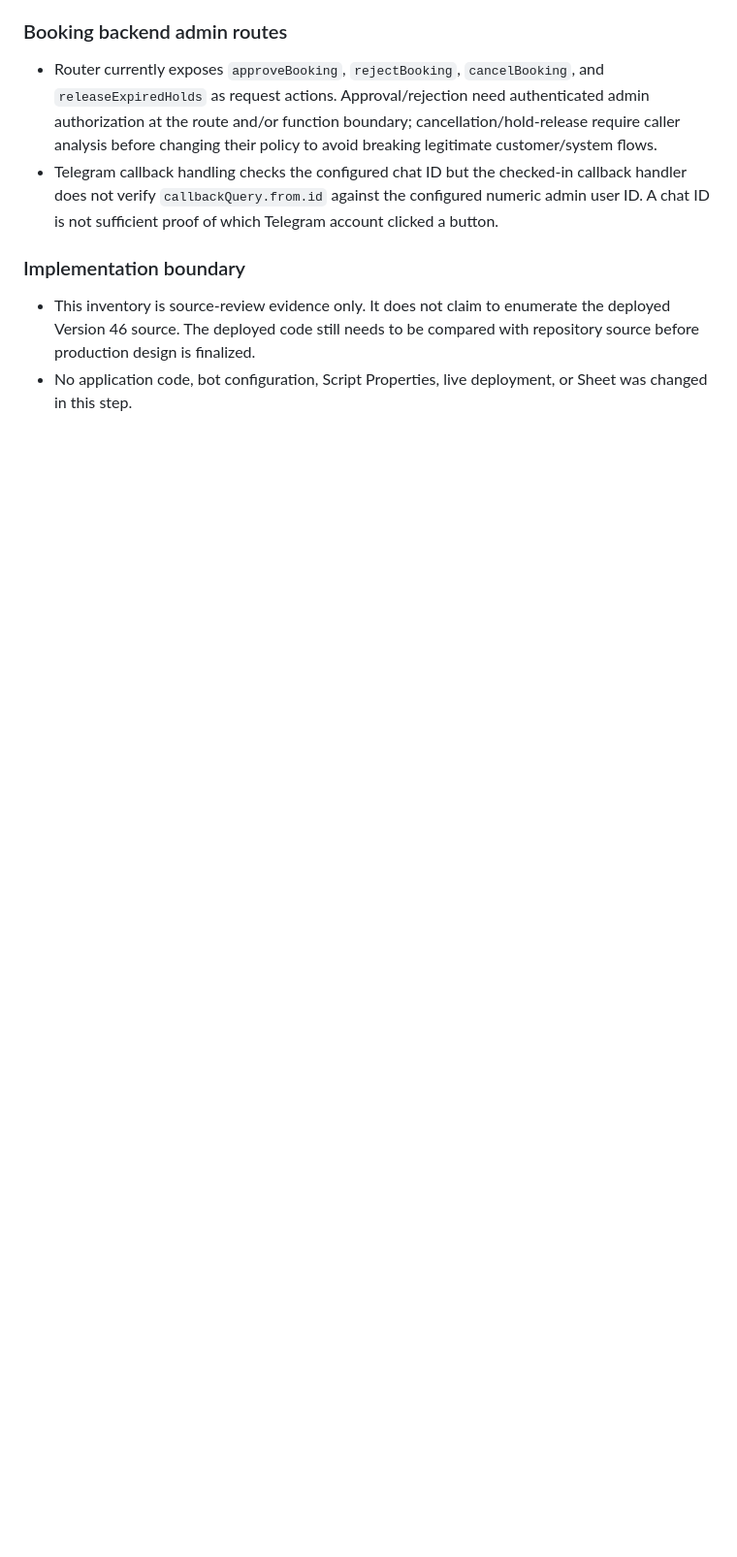
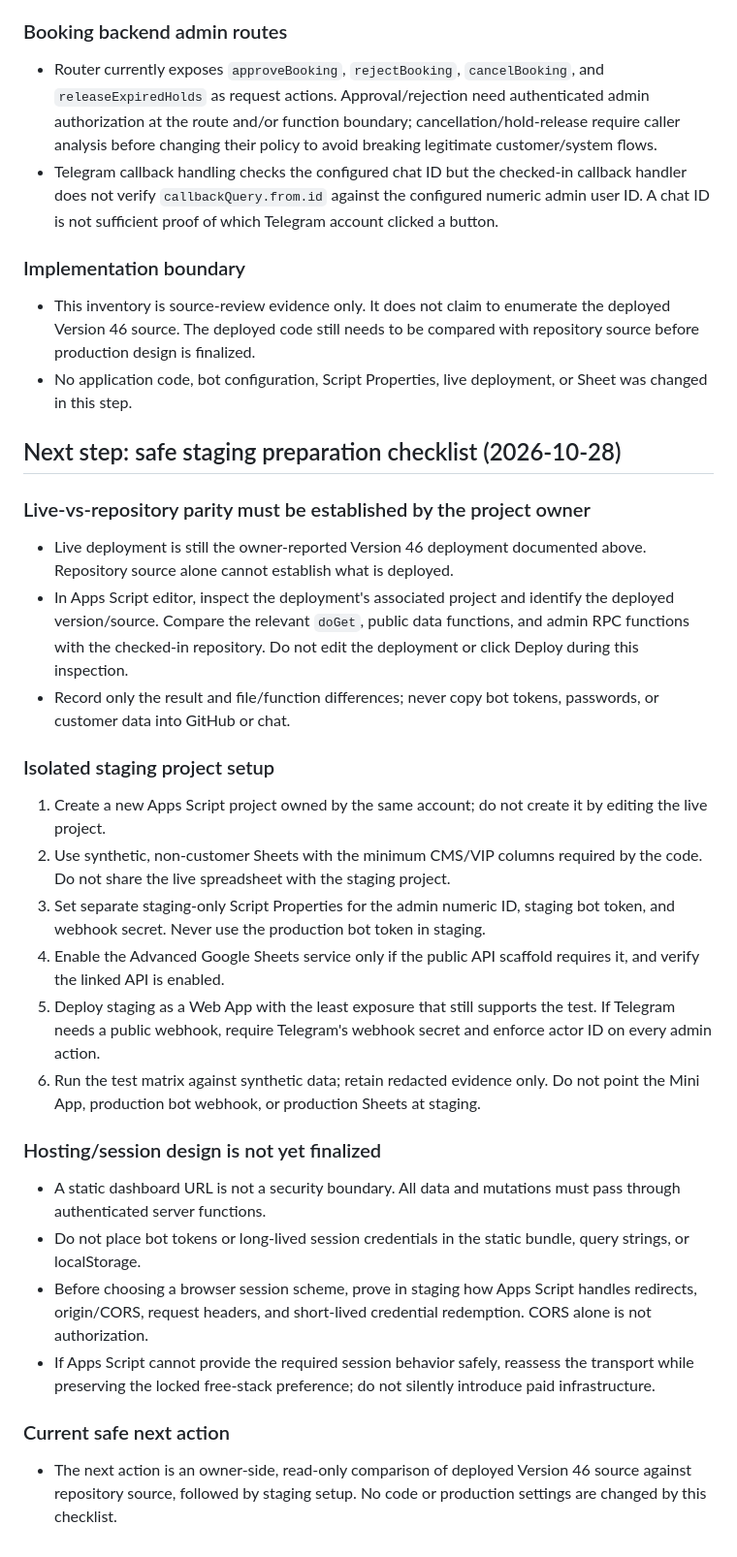
Before and after one commit to kaenatchi/Kaenatchi-CMS, a Markdown page: SECURITY_ADMIN_DASHBOARD_AUDIT.md, the part around the change. Shown at 97% size. GitHub-like rendering; blank space fills up the shorter version.

Commit message:
docs: add live parity and isolated staging preparation checklist

```diff
--- a/SECURITY_ADMIN_DASHBOARD_AUDIT.md
+++ b/SECURITY_ADMIN_DASHBOARD_AUDIT.md
@@ -161,3 +161,28 @@ Source review does not reveal the access settings of the currently deployed Apps
 ### Implementation boundary
 - This inventory is source-review evidence only. It does not claim to enumerate the deployed Version 46 source. The deployed code still needs to be compared with repository source before production design is finalized.
 - No application code, bot configuration, Script Properties, live deployment, or Sheet was changed in this step.
+
+
+## Next step: safe staging preparation checklist (2026-10-28)
+
+### Live-vs-repository parity must be established by the project owner
+- Live deployment is still the owner-reported Version 46 deployment documented above. Repository source alone cannot establish what is deployed.
+- In Apps Script editor, inspect the deployment's associated project and identify the deployed version/source. Compare the relevant `doGet`, public data functions, and admin RPC functions with the checked-in repository. Do not edit the deployment or click Deploy during this inspection.
+- Record only the result and file/function differences; never copy bot tokens, passwords, or customer data into GitHub or chat.
+
+### Isolated staging project setup
+1. Create a new Apps Script project owned by the same account; do not create it by editing the live project.
+2. Use synthetic, non-customer Sheets with the minimum CMS/VIP columns required by the code. Do not share the live spreadsheet with the staging project.
+3. Set separate staging-only Script Properties for the admin numeric ID, staging bot token, and webhook secret. Never use the production bot token in staging.
+4. Enable the Advanced Google Sheets service only if the public API scaffold requires it, and verify the linked API is enabled.
+5. Deploy staging as a Web App with the least exposure that still supports the test. If Telegram needs a public webhook, require Telegram's webhook secret and enforce actor ID on every admin action.
+6. Run the test matrix against synthetic data; retain redacted evidence only. Do not point the Mini App, production bot webhook, or production Sheets at staging.
+
+### Hosting/session design is not yet finalized
+- A static dashboard URL is not a security boundary. All data and mutations must pass through authenticated server functions.
+- Do not place bot tokens or long-lived session credentials in the static bundle, query strings, or localStorage.
+- Before choosing a browser session scheme, prove in staging how Apps Script handles redirects, origin/CORS, request headers, and short-lived credential redemption. CORS alone is not authorization.
+- If Apps Script cannot provide the required session behavior safely, reassess the transport while preserving the locked free-stack preference; do not silently introduce paid infrastructure.
+
+### Current safe next action
+- The next action is an owner-side, read-only comparison of deployed Version 46 source against repository source, followed by staging setup. No code or production settings are changed by this checklist.
```
